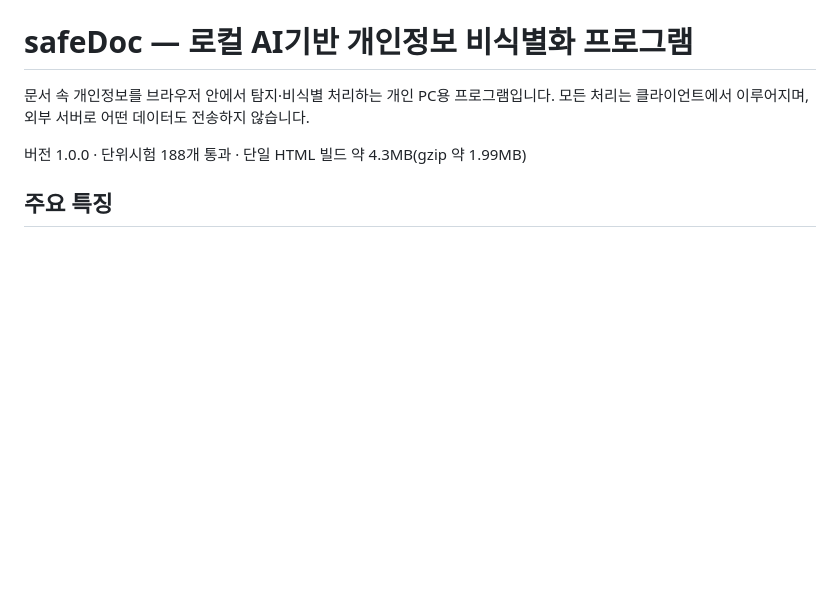
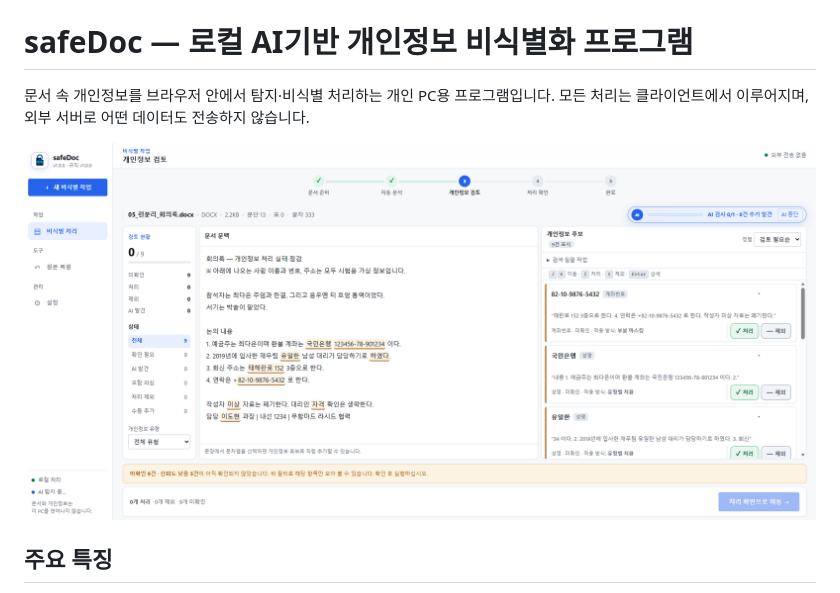
Before and after one commit to Ubermensch216/safeDoc, a Markdown page: README.md, the part around the change. Rendered like a GitHub page; pictures changed too: image.png (added); blank space fills up the shorter version.

Commit message:
README 이미지 갱신

```diff
--- a/README.md
+++ b/README.md
@@ -2,7 +2,7 @@
 
 문서 속 개인정보를 브라우저 안에서 탐지·비식별 처리하는 개인 PC용 프로그램입니다. 모든 처리는 클라이언트에서 이루어지며, 외부 서버로 어떤 데이터도 전송하지 않습니다.
 
-버전 1.0.0 · 단위시험 188개 통과 · 단일 HTML 빌드 약 4.3MB(gzip 약 1.99MB)
+![alt text](image.png)
 
 ## 주요 특징
 
```
